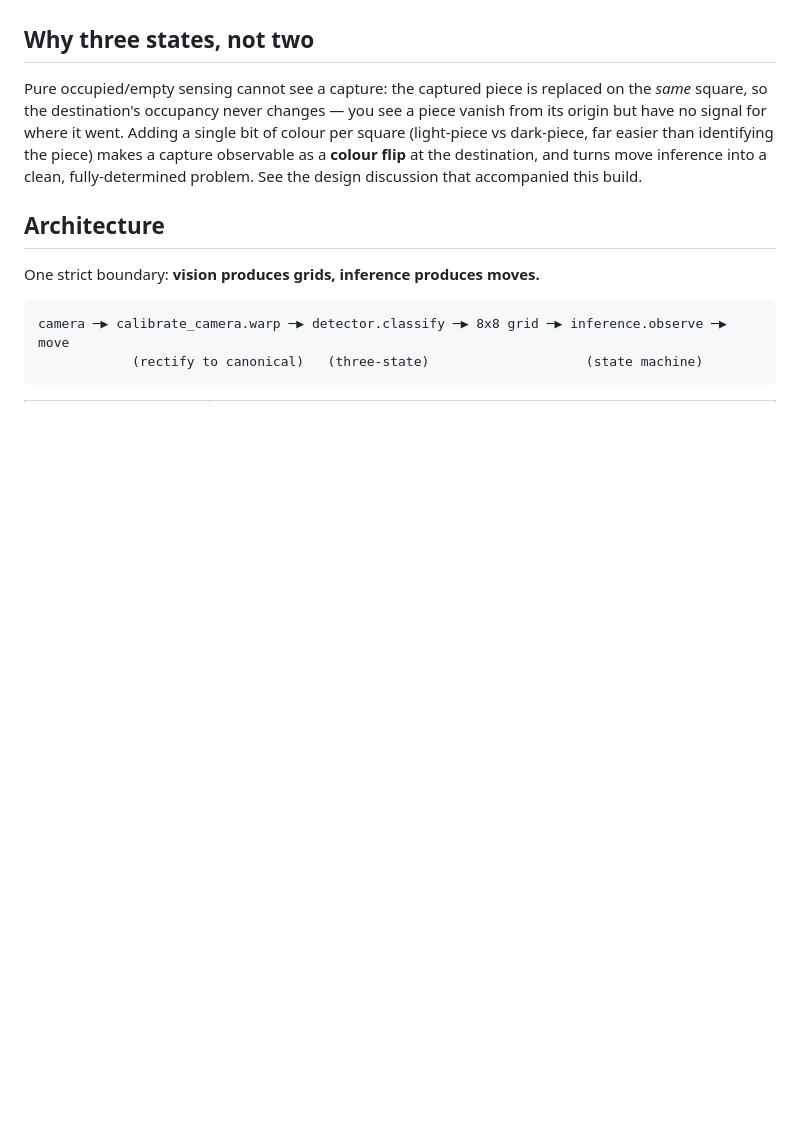
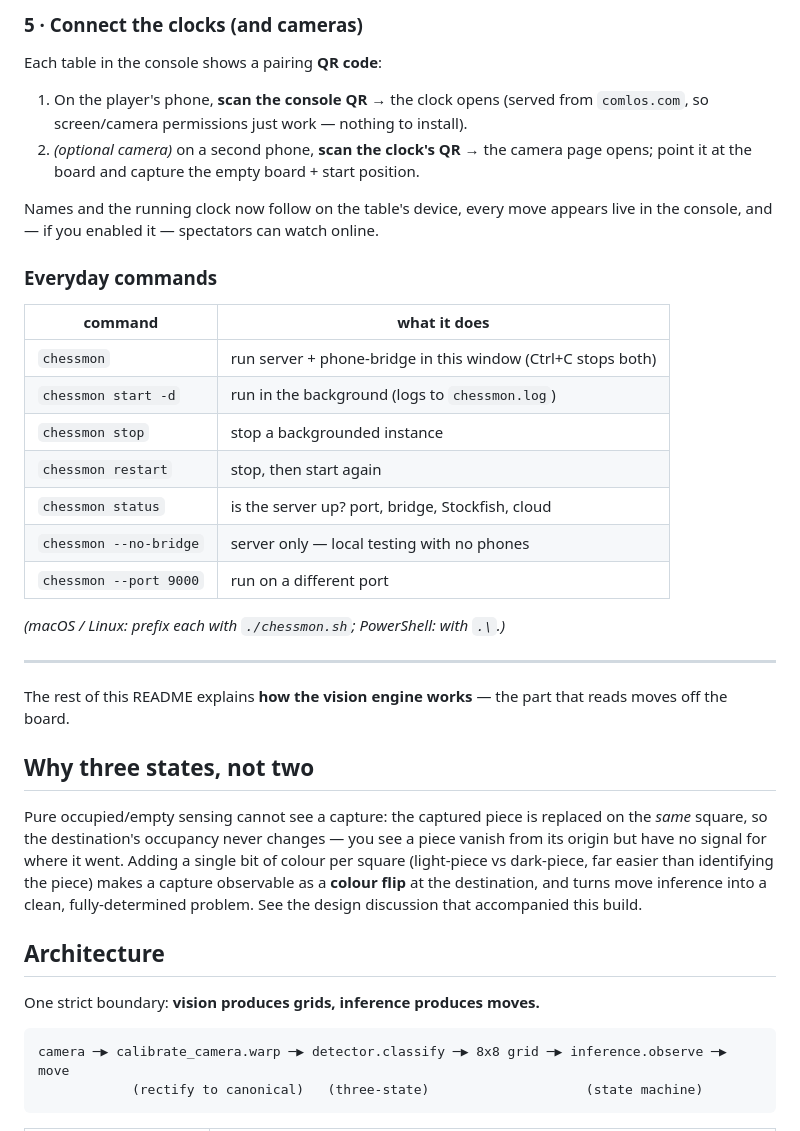
Before and after one commit to DagHaugen/chessmon, a Markdown page: README.md, the part around one of its changes. Rendered like a GitHub page; blank space fills up the shorter version.

```diff
--- a/README.md
+++ b/README.md
@@ -13,3 +65,30 @@ starting from the known standard setup.
+### 5 · Connect the clocks (and cameras)
+Each table in the console shows a pairing **QR code**:
+1. On the player's phone, **scan the console QR** → the clock opens (served from `comlos.com`,
+   so screen/camera permissions just work — nothing to install).
+2. *(optional camera)* on a second phone, **scan the clock's QR** → the camera page opens; point
+   it at the board and capture the empty board + start position.
+
+Names and the running clock now follow on the table's device, every move appears live in the
+console, and — if you enabled it — spectators can watch online.
+
+### Everyday commands
+| command | what it does |
+|---------|--------------|
+| `chessmon` | run server + phone-bridge in this window (Ctrl+C stops both) |
+| `chessmon start -d` | run in the background (logs to `chessmon.log`) |
+| `chessmon stop` | stop a backgrounded instance |
+| `chessmon restart` | stop, then start again |
+| `chessmon status` | is the server up? port, bridge, Stockfish, cloud |
+| `chessmon --no-bridge` | server only — local testing with no phones |
+| `chessmon --port 9000` | run on a different port |
+
+*(macOS / Linux: prefix each with `./chessmon.sh`; PowerShell: with `.\`.)*
+
+---
+
+The rest of this README explains **how the vision engine works** — the part that reads moves
+off the board.
 
 ## Why three states, not two
 
```
Also changed, not shown: other parts of README.md (+53 -1 lines).
